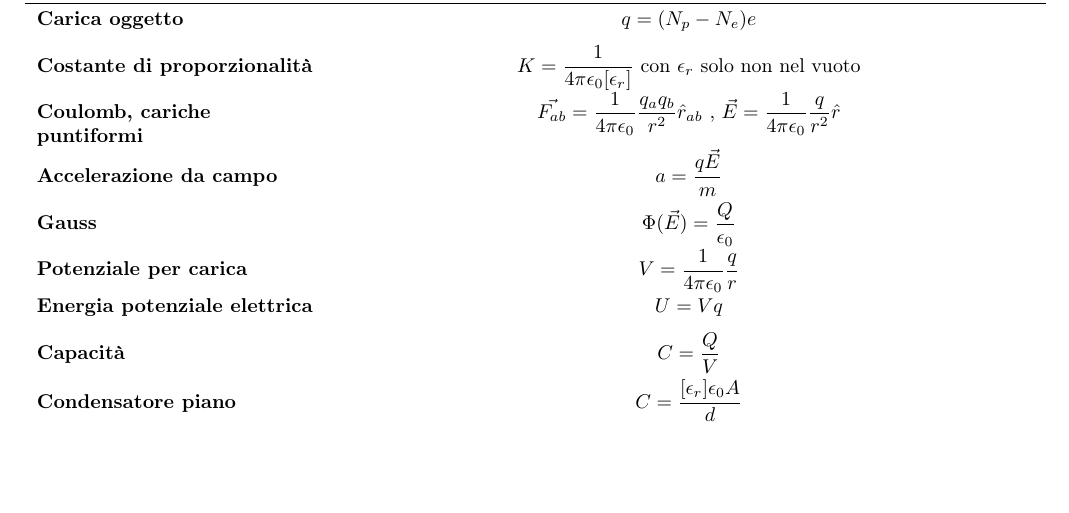
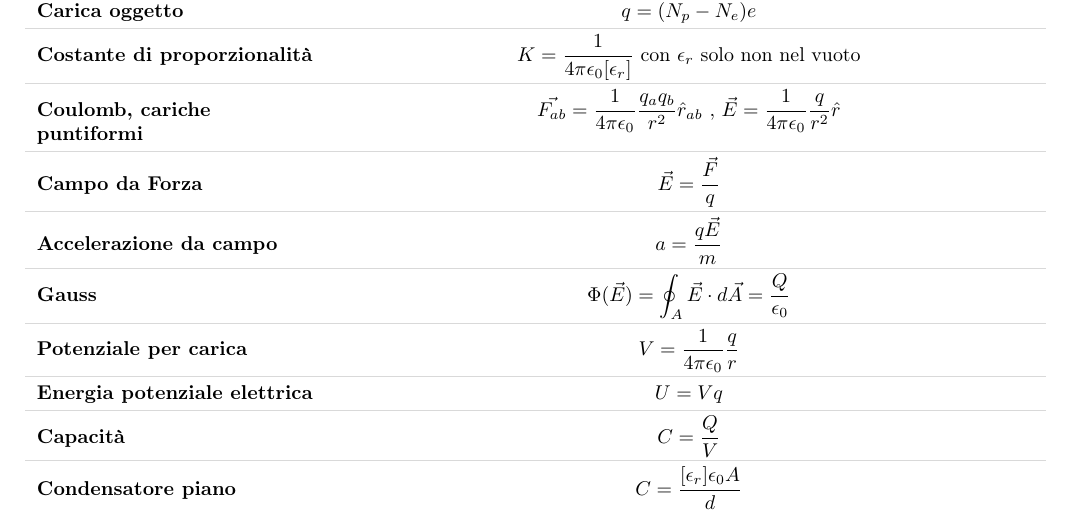
Before and after one commit to Andtheking/unibo-fisica, a LaTeX document (main.tex): part of page 4 of 6 before the commit and part of page 5 of 7 after it, cut so that both start at the same text, the shorter picture padded with empty space. Compiled offline with pdfLaTeX.

Commit message:
feat: some new formulas
paging needs to be fixed, page 4 goes out of downward bounds

```diff
--- a/main.tex
+++ b/main.tex
@@ -177,35 +184,65 @@
     \large Nome Formula & \multicolumn{1}{c}{\large Formula} \\
 
     \midrule
-    Carica oggetto & q = (N_p - N_e)e \\[1.5ex]
-    Costante di proporzionalità & K = \frac{1}{4 \pi \epsilon_0 [\epsilon_r]} \text{ con $\epsilon_r$ solo non nel vuoto} \\[1.5ex]
-    Coulomb, cariche puntiformi & \vec{F_{ab}} = \frac{1}{4 \pi \epsilon_0} \frac{q_a q_b}{r^2} \hat{r}_{ab} \text{ , } \vec{E} = \frac{1}{4 \pi \epsilon_0} \frac{q}{r^2} \hat{r} \\[1.5ex]
-    Accelerazione da campo & a = \frac{q\vec{E}}{m} \\[1.5ex]
-    Gauss & \Phi(\vec{E}) = \frac{Q}{\epsilon_0} \\[1.5ex]
-    Potenziale per carica & V = \frac{1}{4 \pi \epsilon_0} \frac{q}{r} \\[1.5ex]
-    Energia potenziale elettrica & U = V q \\[1.5ex]
-    Capacità & C = \frac{Q}{V} \\[1.5ex]
-    Condensatore piano & C = \frac{[\epsilon_r] \epsilon_0 A}{d} \\[1.5ex]
-    Condensatori in serie & \frac{1}{C} = \sum_i \frac{1}{  C_i} \\[1.5ex]
-    Condensatori in parallelo & C = \sum_i C_i \\[1.5ex]
-    Energia potenziale condensatore & U = \frac{Q^2}{2C} = \frac{1}{2} C V^2 = \frac{QV}{2} \\[1.5ex]
-    Densità di energia & u = \frac{U}{A d} = \frac{1}{2} \epsilon_0 E^2 \\[1.5ex]
-    Intensità di corrente & I = \frac{dQ}{dt} = n S v_d |q| \text{, con $n$ densità portatori, $S$ sezione filo, $v_d$ velocità deriva} \\[1.5ex]
-    Densità volumica & n = \frac{dN}{dV} \text{, con $N$ numero di particelle e $V$ volume} \\[1.5ex]
-    Densità corrente & J = \frac{I}{S} = n q v_d \\[1.5ex]
-    Legge di Ohm & V = R I \\[1.5ex]
-    Resistività materiale & R = \rho \frac{l}{S} \\[1.5ex]
-    Ohm con densità corrente & \vec{E} = \rho \vec{J} \\[1.5ex]
-    Drude accelerazione con campo & \vec{a} = - \frac{e \vec{E}}{m} = \frac{\vec{F}}{m} \\[1.5ex]
-    Drude velocità deriva & \vec{v_d} = -\frac{e E}{m} \tau \text{ con $\tau$ tempo medio tra urti} \\[1.5ex]
-    Drude resistività & \rho = \frac{m}{n e^2 \tau} \\[1.5ex]
-    Resistenze in serie & R_{tot} = R_1 + R_2 \\[1.5ex]
-    Resistenze in parallelo & \frac{1}{R_{tot}} = \frac{1}{R_1} + \frac{1}{R_2} \\[1.5ex]
-    Legge di Joule & P = V I = R I^2 = \frac{V^2}{R} \\[1.5ex]
-    Energia dissipata in resistenza & \Delta U = -V \Delta Q \\[1.5ex]
-    1° Legge Kirchoff & I_{in_1} + I_{in_2} = I_{out_1} + I_{out_2} \\[1.5ex]
-    2° Legge Kirchoff & V - R_1 I - R_2 I - R_3 I = 0 \\[1.5ex]
-    Carica condensatore & q(t) = C \Delta V ( 1 - e ^ {- \frac{t}{RC}}) \\[1.5ex]
+    Carica oggetto & q = (N_p - N_e)e \\
+    \grigioriga
+    Costante di proporzionalità & K = \frac{1}{4 \pi \epsilon_0 [\epsilon_r]} \text{ con $\epsilon_r$ solo non nel vuoto} \\
+    \grigioriga
+    Coulomb, cariche puntiformi & \vec{F_{ab}} = \frac{1}{4 \pi \epsilon_0} \frac{q_a q_b}{r^2} \hat{r}_{ab} \text{ , } \vec{E} = \frac{1}{4 \pi \epsilon_0} \frac{q}{r^2} \hat{r} \\
+    \grigioriga
+    Campo da Forza & \vec{E} = \frac{\vec{F}}{q} \\
+    \grigioriga
+    Accelerazione da campo & a = \frac{q\vec{E}}{m} \\
+    \grigioriga
+    Gauss & \Phi(\vec{E}) = \oint_A \vec{E} \cdot d\vec{A} = \frac{Q}{\epsilon_0} \\
+    \grigioriga
+    Potenziale per carica & V = \frac{1}{4 \pi \epsilon_0} \frac{q}{r} \\
+    \grigioriga
+    Energia potenziale elettrica & U = V q \\
+    \grigioriga
+    Capacità & C = \frac{Q}{V} \\
+    \grigioriga
+    Condensatore piano & C = \frac{[\epsilon_r] \epsilon_0 A}{d} \\
+    \grigioriga
+    Condensatori in serie & \frac{1}{C} = \sum_i \frac{1}{  C_i} \\
+    \grigioriga
+    Condensatori in parallelo & C = \sum_i C_i \\
+    \grigioriga
+    Energia potenziale condensatore & U = \frac{Q^2}{2C} = \frac{1}{2} C V^2 = \frac{QV}{2} \\
+    \grigioriga
+    Densità di energia & u = \frac{U}{A d} = \frac{1}{2} \epsilon_0 E^2 \\
+    \grigioriga
+    Intensità di corrente & I = \frac{dQ}{dt} = n S v_d |q| \text{, con $n$ densità portatori, $S$ sezione filo, $v_d$ velocità deriva} \\
+    \grigioriga
+    Densità volumica & n = \frac{dN}{dV} \text{, con $N$ numero di particelle e $V$ volume} \\
+    \grigioriga
+    Densità corrente & J = \frac{I}{S} = n q v_d \\
+    \grigioriga
+    Legge di Ohm & V = R I \\
+    \grigioriga
+    Resistività materiale & R = \rho \frac{l}{S} \\
+    \grigioriga
+    Ohm con densità corrente & \vec{E} = \rho \vec{J} \\
+    \grigioriga
+    Drude accelerazione con campo & \vec{a} = - \frac{e \vec{E}}{m} = \frac{\vec{F}}{m} \\
+    \grigioriga
+    Drude velocità deriva & \vec{v_d} = -\frac{e E}{m} \tau \text{ con $\tau$ tempo medio tra urti} \\
+    \grigioriga
+    Drude resistività & \rho = \frac{m}{n e^2 \tau} \\
+    \grigioriga
+    Resistenze in serie & R_{tot} = R_1 + R_2 \\
+    \grigioriga
+    Resistenze in parallelo & \frac{1}{R_{tot}} = \frac{1}{R_1} + \frac{1}{R_2} \\
+    \grigioriga
+    Legge di Joule & P = V I = R I^2 = \frac{V^2}{R} \\
+    \grigioriga
+    Energia dissipata in resistenza & \Delta U = -V \Delta Q \\
+    \grigioriga
+    1° Legge Kirchoff & I_{in_1} + I_{in_2} = I_{out_1} + I_{out_2} \\
+    \grigioriga
+    2° Legge Kirchoff & V - R_1 I - R_2 I - R_3 I = 0 \\
+    \grigioriga
+    Carica condensatore & q(t) = C \Delta V ( 1 - e ^ {- \frac{t}{RC}}) \\
     \bottomrule
 \end{tabularx}
 
```
Also changed, not shown: main.pdf, main.tex (7 more changed lines).
